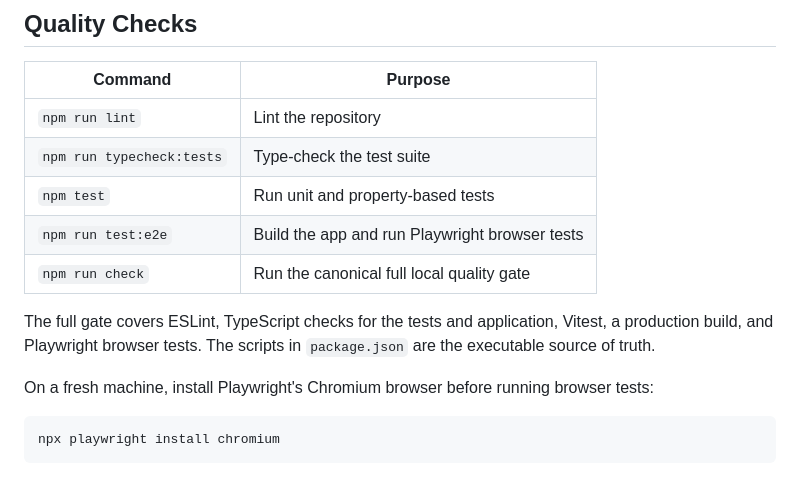
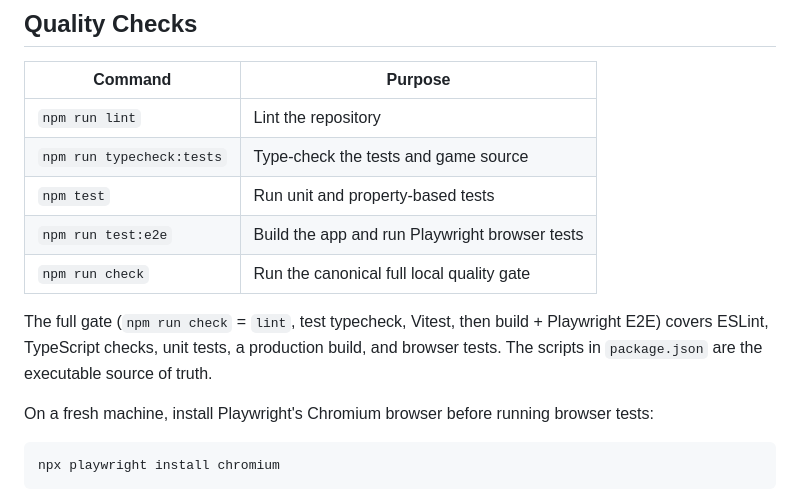
Before and after one commit to janmrow/astro-drift, a Markdown page: README.md, the part around the change. GitHub-like rendering.

Commit message:
docs: match README gate description with package.json

```diff
--- a/README.md
+++ b/README.md
@@ -65,12 +65,12 @@ npm run preview
 | Command | Purpose |
 | --- | --- |
 | `npm run lint` | Lint the repository |
-| `npm run typecheck:tests` | Type-check the test suite |
+| `npm run typecheck:tests` | Type-check the tests and game source |
 | `npm test` | Run unit and property-based tests |
 | `npm run test:e2e` | Build the app and run Playwright browser tests |
 | `npm run check` | Run the canonical full local quality gate |
 
-The full gate covers ESLint, TypeScript checks for the tests and application, Vitest, a production build, and Playwright browser tests. The scripts in `package.json` are the executable source of truth.
+The full gate (`npm run check` = `lint`, test typecheck, Vitest, then build + Playwright E2E) covers ESLint, TypeScript checks, unit tests, a production build, and browser tests. The scripts in `package.json` are the executable source of truth.
 
 On a fresh machine, install Playwright's Chromium browser before running browser tests:
 
```
